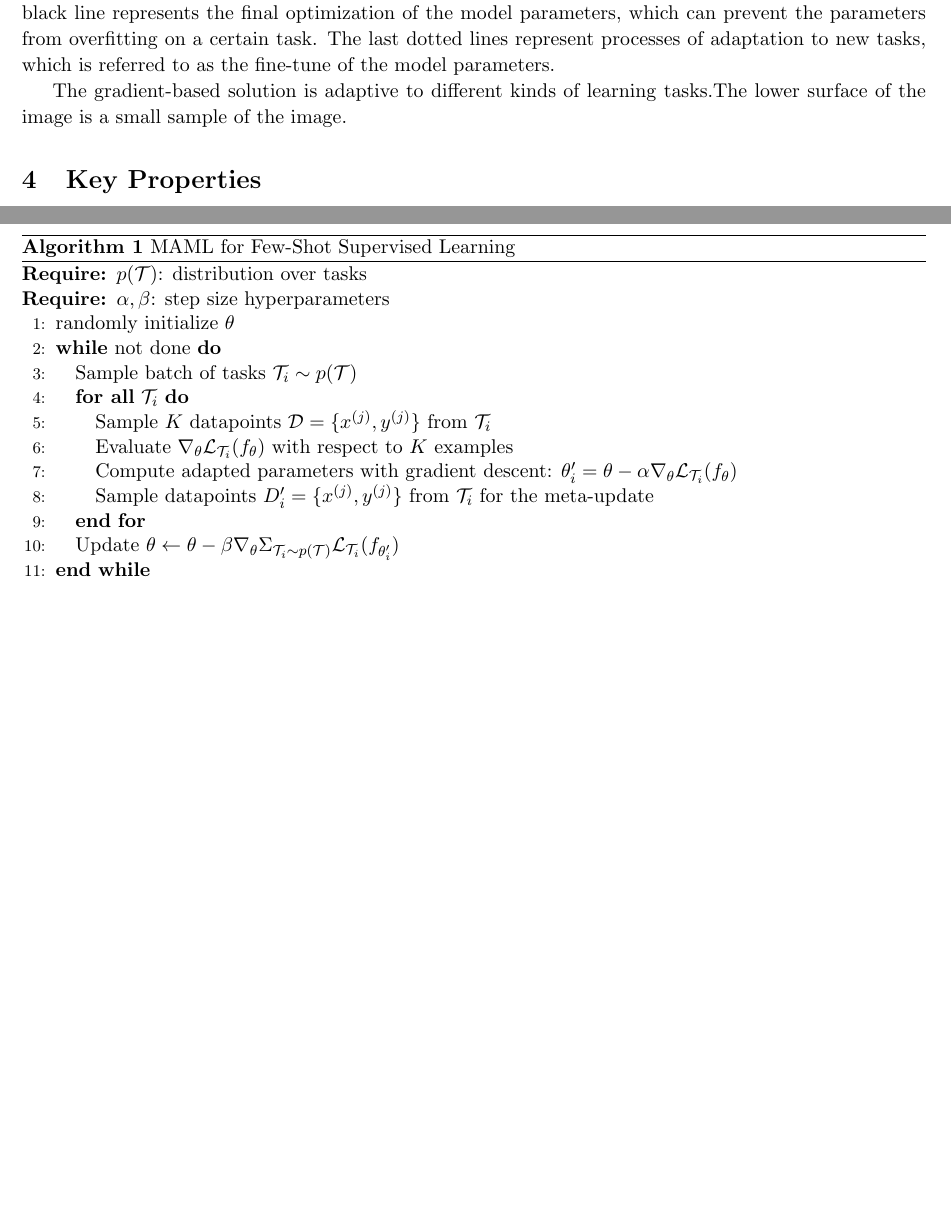
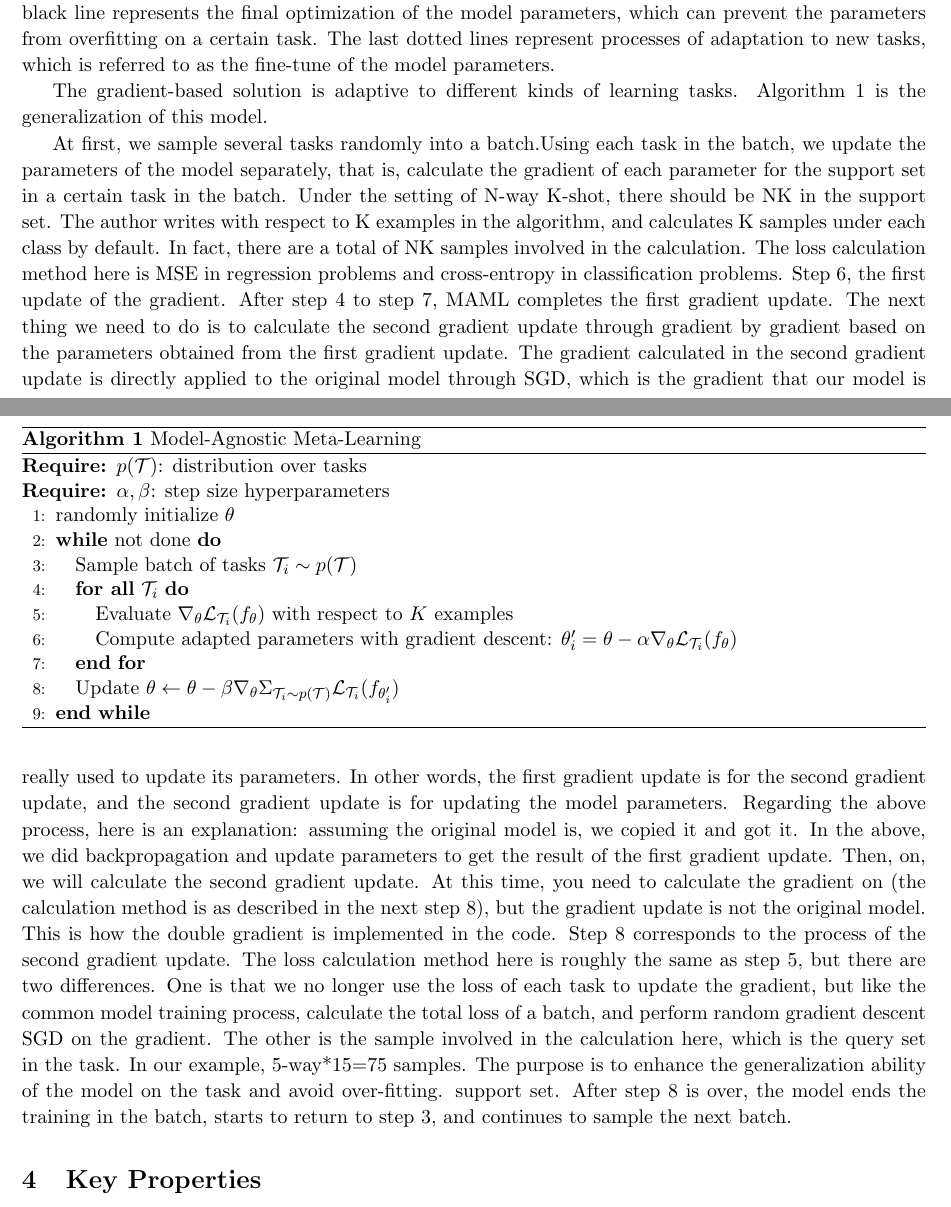
Before and after one commit to zhaoxuyang13/a-writing, a LaTeX document (notes/sample.tex, which reads notes/algorithms.tex): two parts of pages 3 and 4 of 4 before the commit and two parts of pages 3 and 4 of 5 after it, joined at a grey line, cut so that both start at the same text, the shorter picture padded with empty space. Compiled offline with pdfLaTeX.

Commit message:
Update algorithms.tex

```diff
--- a/notes/algorithms.tex
+++ b/notes/algorithms.tex
@@ -18,10 +18,12 @@ The core idea of MAML is actually very simple. In each iteration step, there wil
 
 The gray branch lines in the figure represent the update direction of $\theta$ on different tasks, and the black line represents the final optimization of the model parameters, which can prevent the parameters from overfitting on a certain task. The last dotted lines represent processes of adaptation to new tasks, which is referred to as the fine-tune of the model parameters.
 
-The gradient-based solution is adaptive to different kinds of learning tasks.The lower surface of the image is a small sample of the image.
+The gradient-based solution is adaptive to different kinds of learning tasks. Algorithm \ref{MAML} is the generalization of this model.
 
-\begin{algorithm}
-  \caption{MAML for Few-Shot Supervised Learning}
+
+
+\begin{algorithm}[h]
+  \caption{Model-Agnostic Meta-Learning}
   \label{MAML}
   \begin{algorithmic}[1]
     \REQUIRE $p(\mathcal{T})$: distribution over tasks
@@ -30,12 +32,31 @@ The gradient-based solution is adaptive to different kinds of learning tasks.The
     \WHILE {not done}
     \STATE Sample batch of tasks $\mathcal{T}_i \sim p(\mathcal{T})$
     \FORALL {$\mathcal{T}_i$}
-    \STATE Sample $K$ datapoints $\mathcal{D}=\{x^{(j)}, y^{(j)}\}$ from $\mathcal{T}_i$
     \STATE Evaluate $\nabla_\theta \mathcal{L}_{\mathcal{T}_i} (f_\theta)$ with respect to $K$ examples
     \STATE Compute adapted parameters with gradient descent: $\theta'_i = \theta - \alpha\nabla_\theta \mathcal{L}_{\mathcal{T}_i} (f_\theta)$
-    \STATE Sample datapoints $D'_i=\{x^{(j)}, y^{(j)}\}$ from $\mathcal{T}_i$ for the meta-update
     \ENDFOR
     \STATE Update $\theta \leftarrow \theta - \beta\nabla_\theta \Sigma_{\mathcal{T}_i \sim p(\mathcal{T})}\mathcal{L}_{\mathcal{T}_i} (f_{\theta'_i})$
     \ENDWHILE
   \end{algorithmic}
 \end{algorithm}
+
+At first, we sample several tasks randomly into a batch.Using each task in the batch, we update the parameters of the model separately, that is, calculate the gradient of each parameter for the support set in a certain task in the batch. Under the setting of N-way K-shot, there should be NK in the support set. The author writes with respect to K examples in the algorithm, and calculates K samples under each class by default. In fact, there are a total of NK samples involved in the calculation. The loss calculation method here is MSE in regression problems and cross-entropy in classification problems. Step 6, the first update of the gradient. After step 4 to step 7, MAML completes the first gradient update. The next thing we need to do is to calculate the second gradient update through gradient by gradient based on the parameters obtained from the first gradient update. The gradient calculated in the second gradient update is directly applied to the original model through SGD, which is the gradient that our model is really used to update its parameters. In other words, the first gradient update is for the second gradient update, and the second gradient update is for updating the model parameters. Regarding the above process, here is an explanation: assuming the original model is, we copied it and got it. In the above, we did backpropagation and update parameters to get the result of the first gradient update. Then, on, we will calculate the second gradient update. At this time, you need to calculate the gradient on (the calculation method is as described in the next step 8), but the gradient update is not the original model. This is how the double gradient is implemented in the code. Step 8 corresponds to the process of the second gradient update. The loss calculation method here is roughly the same as step 5, but there are two differences. One is that we no longer use the loss of each task to update the gradient, but like the common model training process, calculate the total loss of a batch, and perform random gradient descent SGD on the gradient. The other is the sample involved in the calculation here, which is the query set in the task. In our example, 5-way*15=75 samples. The purpose is to enhance the generalization ability of the model on the task and avoid over-fitting. support set. After step 8 is over, the model ends the training in the batch, starts to return to step 3, and continues to sample the next batch.
+% \begin{algorithm}
+%   \caption{MAML for Few-Shot Supervised Learning}
+%   \label{MAML}
+%   \begin{algorithmic}[1]
+%     \REQUIRE $p(\mathcal{T})$: distribution over tasks
+%     \REQUIRE $\alpha, \beta$: step size hyperparameters
+%     \STATE randomly initialize $\theta$
+%     \WHILE {not done}
+%     \STATE Sample batch of tasks $\mathcal{T}_i \sim p(\mathcal{T})$
+%     \FORALL {$\mathcal{T}_i$}
+%     \STATE Sample $K$ datapoints $\mathcal{D}=\{x^{(j)}, y^{(j)}\}$ from $\mathcal{T}_i$
+%     \STATE Evaluate $\nabla_\theta \mathcal{L}_{\mathcal{T}_i} (f_\theta)$ with respect to $K$ examples
+%     \STATE Compute adapted parameters with gradient descent: $\theta'_i = \theta - \alpha\nabla_\theta \mathcal{L}_{\mathcal{T}_i} (f_\theta)$
+%     \STATE Sample datapoints $D'_i=\{x^{(j)}, y^{(j)}\}$ from $\mathcal{T}_i$ for the meta-update
+%     \ENDFOR
+%     \STATE Update $\theta \leftarrow \theta - \beta\nabla_\theta \Sigma_{\mathcal{T}_i \sim p(\mathcal{T})}\mathcal{L}_{\mathcal{T}_i} (f_{\theta'_i})$
+%     \ENDWHILE
+%   \end{algorithmic}
+% \end{algorithm}
```
